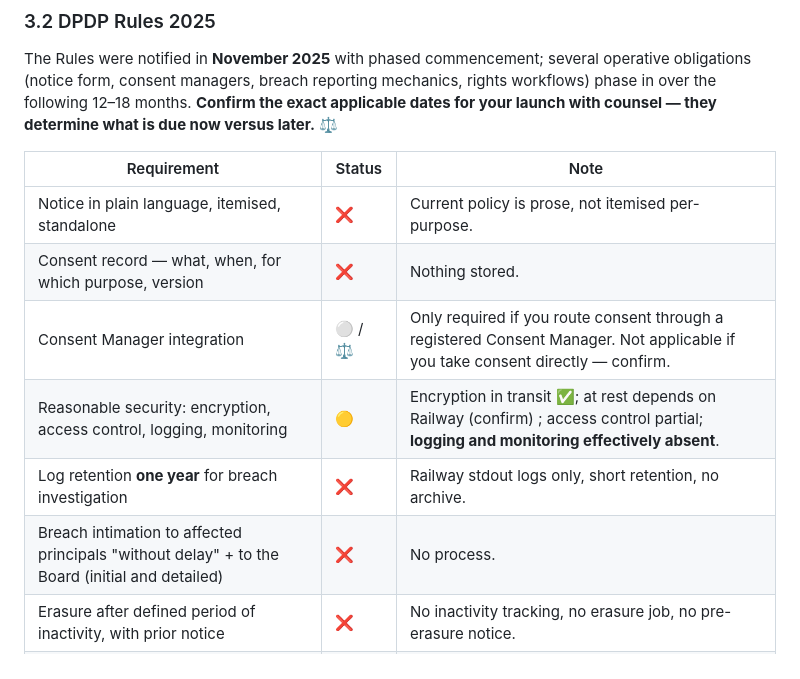
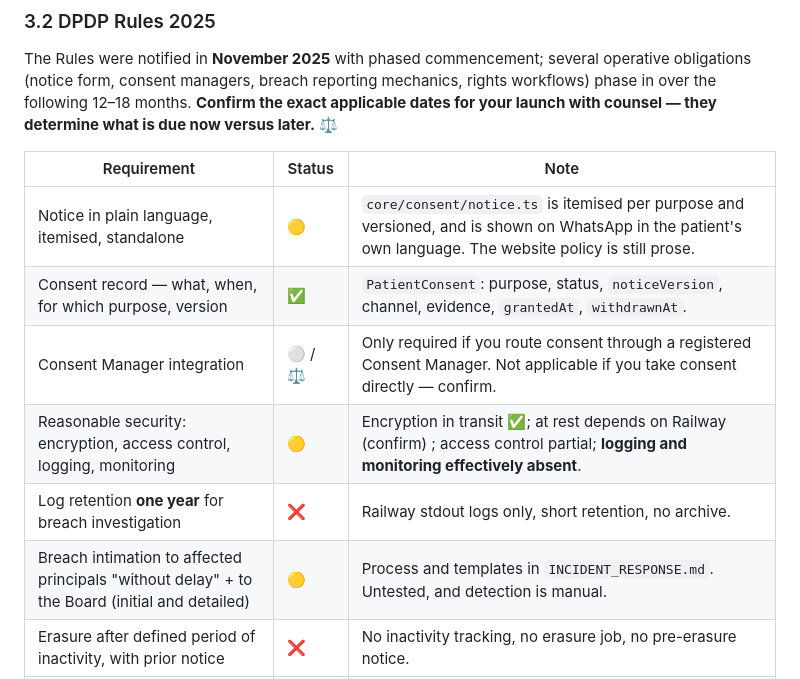
Before and after one commit to ankitrai1299/clinicbookAI, a Markdown page: docs/compliance/INDIA_COMPLIANCE_AUDIT.md, the part around one of its changes. Rendered like a GitHub page.

```diff
--- a/docs/compliance/INDIA_COMPLIANCE_AUDIT.md
+++ b/docs/compliance/INDIA_COMPLIANCE_AUDIT.md
@@ -108,12 +110,12 @@ The Rules were notified in **November 2025** with phased commencement; several o
 
 | Requirement | Status | Note |
 |---|---|---|
-| Notice in plain language, itemised, standalone | ❌ | Current policy is prose, not itemised per-purpose. |
-| Consent record — what, when, for which purpose, version | ❌ | Nothing stored. |
+| Notice in plain language, itemised, standalone | 🟡 | `core/consent/notice.ts` is itemised per purpose and versioned, and is shown on WhatsApp in the patient's own language. The website policy is still prose. |
+| Consent record — what, when, for which purpose, version | ✅ | `PatientConsent`: purpose, status, `noticeVersion`, channel, evidence, `grantedAt`, `withdrawnAt`. |
 | Consent Manager integration | ⚪ / ⚖️ | Only required if you route consent through a registered Consent Manager. Not applicable if you take consent directly — confirm. |
 | Reasonable security: encryption, access control, logging, monitoring | 🟡 | Encryption in transit ✅; at rest depends on Railway (confirm) ; access control partial; **logging and monitoring effectively absent**. |
 | Log retention **one year** for breach investigation | ❌ | Railway stdout logs only, short retention, no archive. |
-| Breach intimation to affected principals "without delay" + to the Board (initial and detailed) | ❌ | No process. |
+| Breach intimation to affected principals "without delay" + to the Board (initial and detailed) | 🟡 | Process and templates in `INCIDENT_RESPONSE.md`. Untested, and detection is manual. |
 | Erasure after defined period of inactivity, with prior notice | ❌ | No inactivity tracking, no erasure job, no pre-erasure notice. |
 | Contact of DPO published on website and in every notice | 🟡 | Email only. |
 
```
Also changed, not shown: other parts of docs/compliance/INDIA_COMPLIANCE_AUDIT.md (+10 -8 lines).
